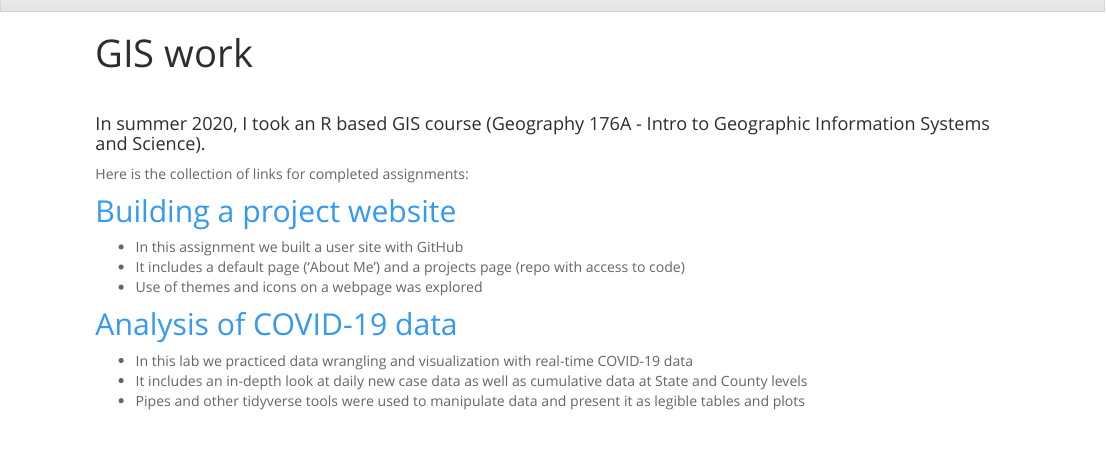
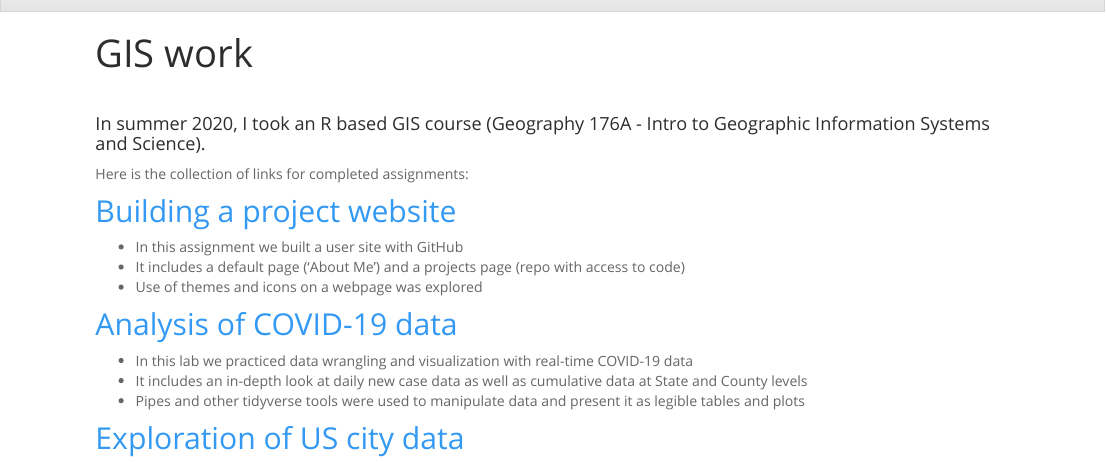
Before and after one commit to catherinerauch/catherinerauch.github.io, an R Markdown document (geog176A.Rmd): the page in a window 1100 px wide, from its top. The pictures show the output file geog176A.html that the author committed with the source, opened offline; library style sheets and scripts come from the installed R packages.

Commit message:
added link to lab 03

```diff
--- a/geog176A.Rmd
+++ b/geog176A.Rmd
@@ -21,3 +21,5 @@ Here is the collection of links for completed assignments:
 - In this lab we practiced data wrangling and visualization with real-time COVID-19 data
 - It includes an in-depth look at daily new case data as well as cumulative data at State and County levels
 - Pipes and other tidyverse tools were used to manipulate data and present it as legible tables and plots
+
+## [Exploration of US city data](https://catherinerauch.github.io/geog-176A-labs/lab-03.html)
```
Also changed, not shown: catherinerauch.rmd (+4 -4 lines), geog176A.html.
